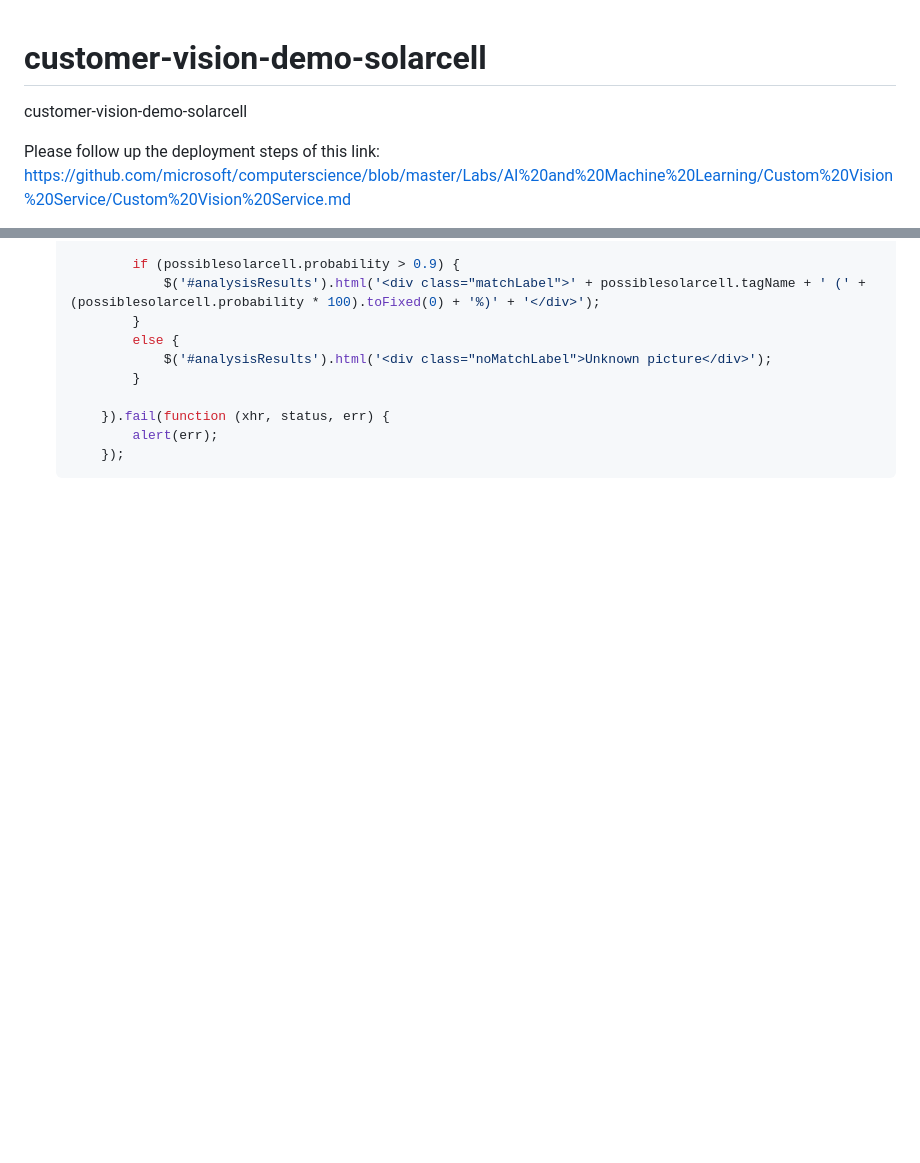
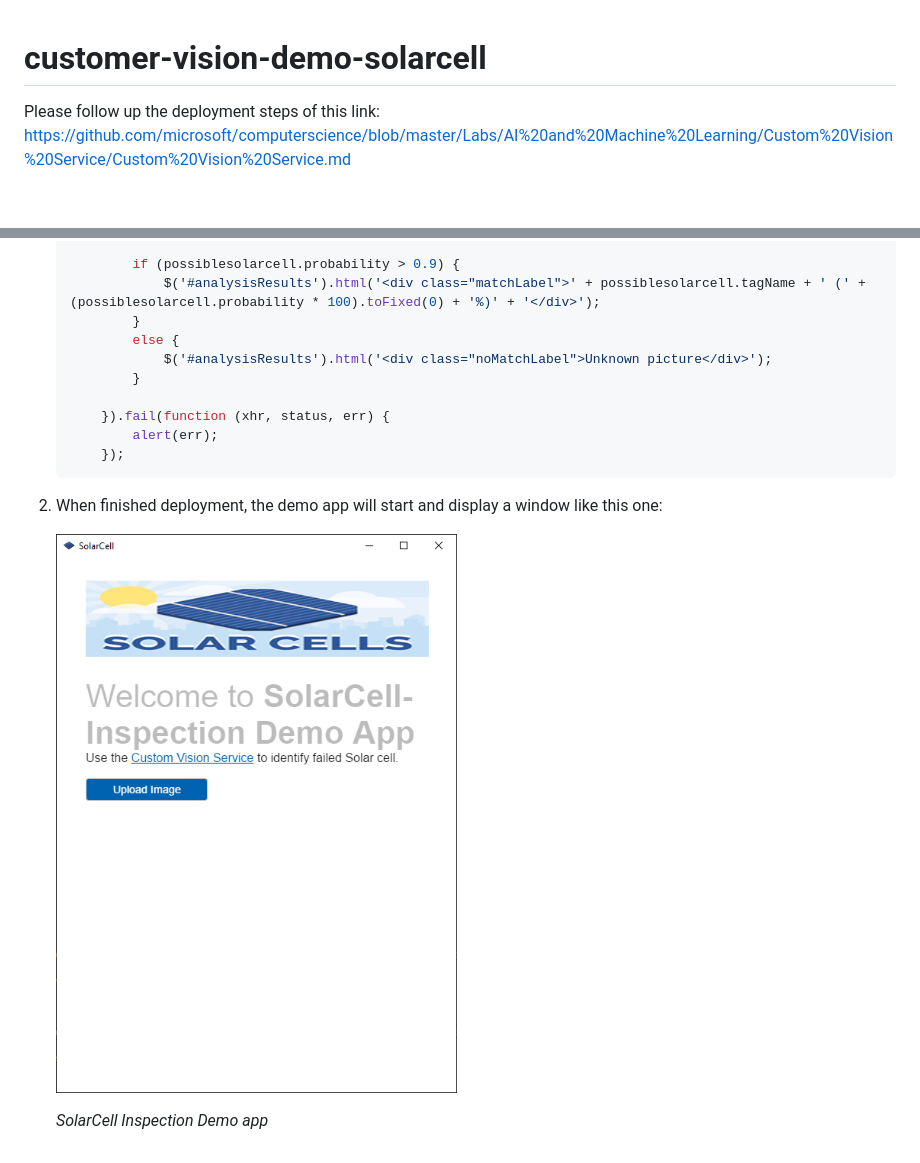
Before and after one commit to ondemand2002/customer-vision-demo-solarcell, a Markdown page: README.md, 2 parts joined by grey strips. Drawn GitHub-style; pictures changed too: resources/app-startup.png (added); blank space fills up the shorter version.

Commit message:
added app startup picture

````diff
--- a/README.md
+++ b/README.md
@@ -1,5 +1,4 @@
 # customer-vision-demo-solarcell
- customer-vision-demo-solarcell
 
  Please follow up the deployment steps of this link: https://github.com/microsoft/computerscience/blob/master/Labs/AI%20and%20Machine%20Learning/Custom%20Vision%20Service/Custom%20Vision%20Service.md
 
@@ -34,3 +33,9 @@
             alert(err);
         });
 	```
+
+ 1. When finished deployment, the demo app will start and display a window like this one:
+
+	![SolarCell Inspection Demo app](resources/app-startup.png)
+
+    _SolarCell Inspection Demo app_
````
